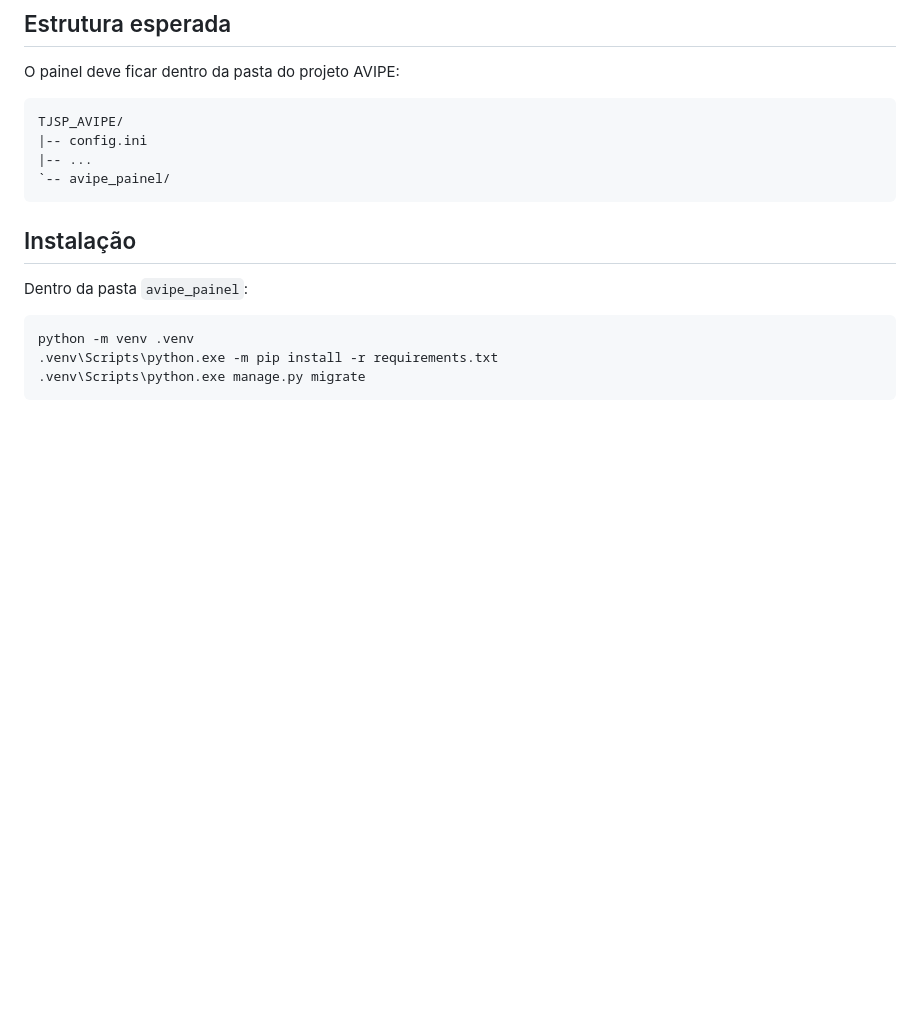
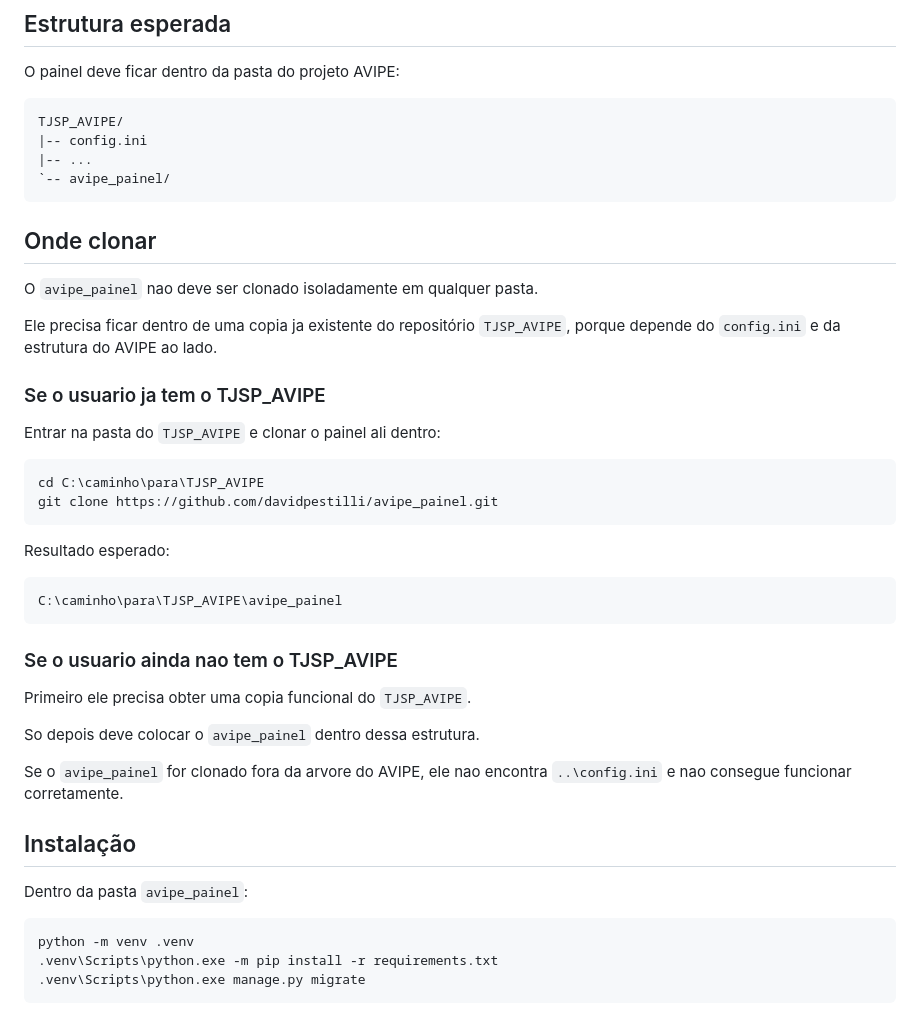
Before and after one commit to davidpestilli/avipe_painel, a Markdown page: README.md, the part around the change. Rendered like a GitHub page; blank space fills up the shorter version.

Commit message:
Clarify where to clone avipe_painel

````diff
--- a/README.md
+++ b/README.md
@@ -48,6 +48,35 @@ TJSP_AVIPE/
 |-- ...
 `-- avipe_painel/
 ```
+
+## Onde clonar
+
+O `avipe_painel` nao deve ser clonado isoladamente em qualquer pasta.
+
+Ele precisa ficar dentro de uma copia ja existente do repositório `TJSP_AVIPE`, porque depende do `config.ini` e da estrutura do AVIPE ao lado.
+
+### Se o usuario ja tem o TJSP_AVIPE
+
+Entrar na pasta do `TJSP_AVIPE` e clonar o painel ali dentro:
+
+```powershell
+cd C:\caminho\para\TJSP_AVIPE
+git clone https://github.com/davidpestilli/avipe_painel.git
+```
+
+Resultado esperado:
+
+```text
+C:\caminho\para\TJSP_AVIPE\avipe_painel
+```
+
+### Se o usuario ainda nao tem o TJSP_AVIPE
+
+Primeiro ele precisa obter uma copia funcional do `TJSP_AVIPE`.
+
+So depois deve colocar o `avipe_painel` dentro dessa estrutura.
+
+Se o `avipe_painel` for clonado fora da arvore do AVIPE, ele nao encontra `..\config.ini` e nao consegue funcionar corretamente.
 
 ## Instalação
 
````
